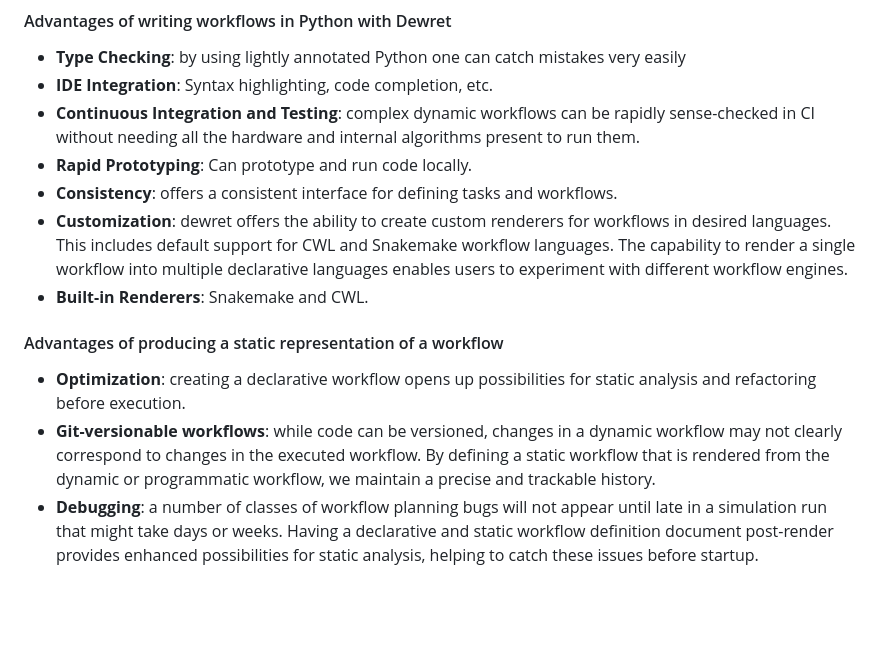
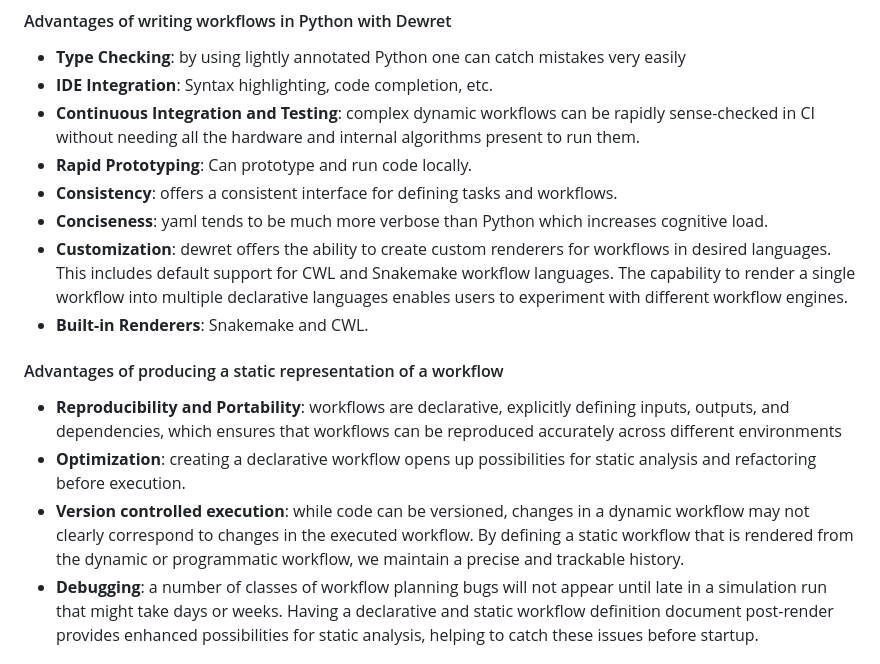
Before and after one commit to flaxandteal/dewret, a Markdown page: docs/quickstart.md, the part around the change. Rendered like a GitHub page; blank space fills up the shorter version.

Commit message:
docs: some updates

```diff
--- a/docs/quickstart.md
+++ b/docs/quickstart.md
@@ -27,13 +27,15 @@ Dewret lets you have your cake and eat it too, by providing you with the benefit
 - **Continuous Integration and Testing**: complex dynamic workflows can be rapidly sense-checked in CI without needing all the hardware and internal algorithms present to run them.
 - **Rapid Prototyping**: Can prototype and run code locally.
 - **Consistency**: offers a consistent interface for defining tasks and workflows.
+- **Conciseness**: yaml tends to be much more verbose than Python which increases cognitive load.
 - **Customization**: dewret offers the ability to create custom renderers for workflows in desired languages. This includes default support for CWL and Snakemake workflow languages. The capability to render a single workflow into multiple declarative languages enables users to experiment with different workflow engines.
 - **Built-in Renderers**: Snakemake and CWL.
 
 #### Advantages of producing a static representation of a workflow
 
+- **Reproducibility and Portability**: workflows are declarative, explicitly defining inputs, outputs, and dependencies, which ensures that workflows can be reproduced accurately across different environments
 - **Optimization**: creating a declarative workflow opens up possibilities for static analysis and refactoring before execution.
-- **Git-versionable workflows**: while code can be versioned, changes in a dynamic workflow may not clearly correspond to changes in the executed workflow. By defining a static workflow that is rendered from the dynamic or programmatic workflow, we maintain a precise and trackable history.
+- **Version controlled execution**: while code can be versioned, changes in a dynamic workflow may not clearly correspond to changes in the executed workflow. By defining a static workflow that is rendered from the dynamic or programmatic workflow, we maintain a precise and trackable history.
 - **Debugging**: a number of classes of workflow planning bugs will not appear until late in a simulation run that might take days or weeks. Having a declarative and static workflow definition document post-render provides enhanced possibilities for static analysis, helping to catch these issues before startup.
 
 ## Installation for pure users
```
